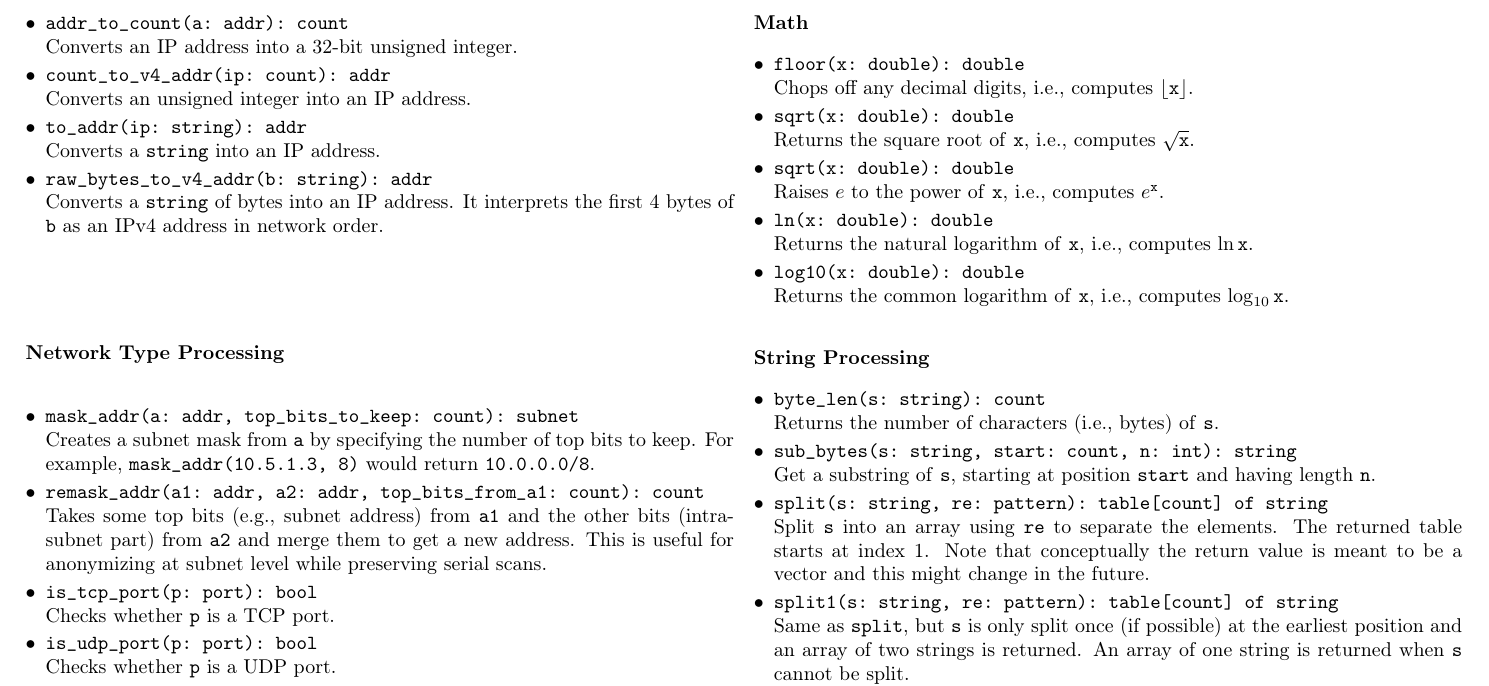
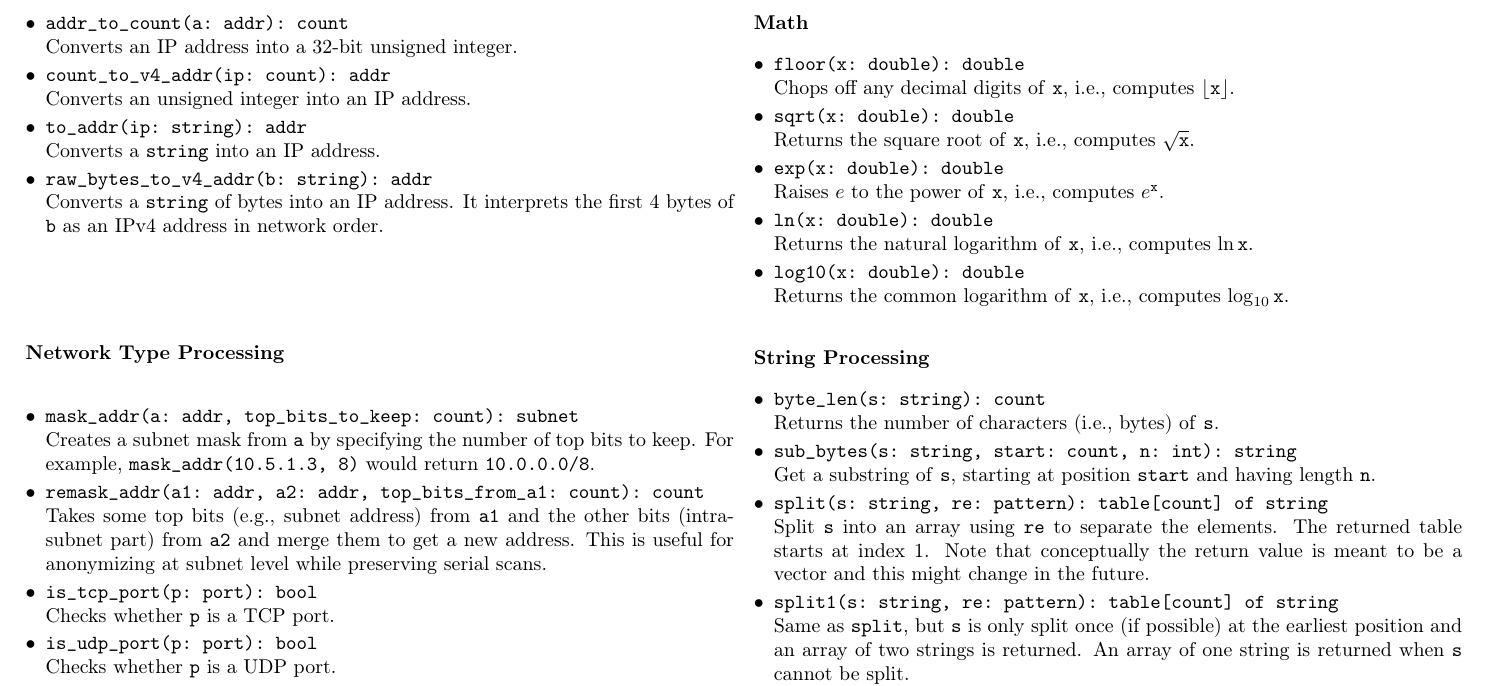
Before and after one commit to zeek/cheat-sheet, a LaTeX document (bro-cheat-sheet.tex): part of page 5 of 6, cut so that both start at the same text. Compiled offline with pdfLaTeX.

Commit message:
Two small math section fixes.

```diff
--- a/bro-cheat-sheet.tex
+++ b/bro-cheat-sheet.tex
@@ -490,10 +490,11 @@ behavior. The syntax is \verb|&key| or \verb|&key=val|, e.g.,
 
 \begin{itemize}
   \item \verb|floor(x: double): double|\\
-    Chops off any decimal digits, i.e., computes $\lfloor\mathtt{x}\rfloor$.
+    Chops off any decimal digits of \texttt{x},
+    i.e., computes $\lfloor\mathtt{x}\rfloor$.
   \item \verb|sqrt(x: double): double|\\
     Returns the square root of \texttt{x}, i.e., computes $\sqrt{\mathtt{x}}$.
-  \item \verb|sqrt(x: double): double|\\
+  \item \verb|exp(x: double): double|\\
     Raises $e$ to the power of \texttt{x}, i.e., computes $e^\mathtt{x}$.
   \item \verb|ln(x: double): double|\\
     Returns the natural logarithm of \texttt{x},
```
Also changed, not shown: bro-cheat-sheet.pdf.
